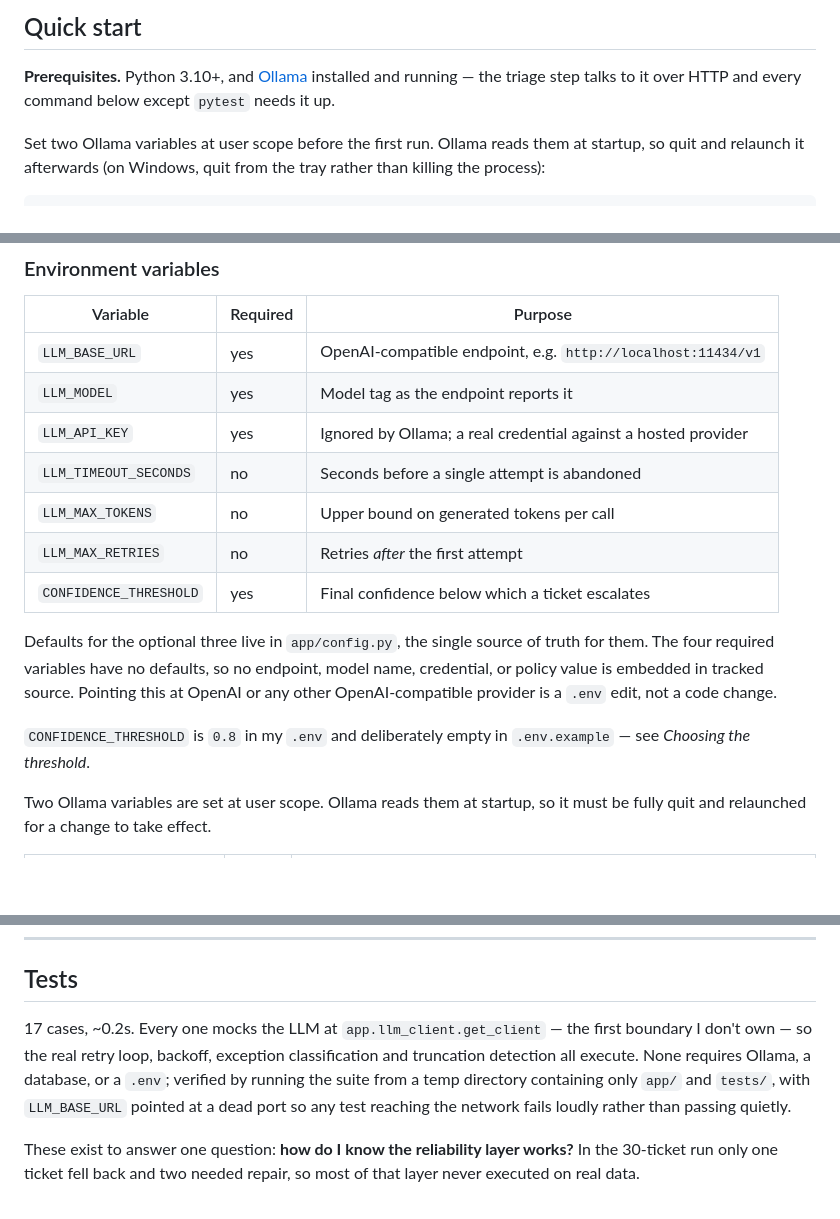
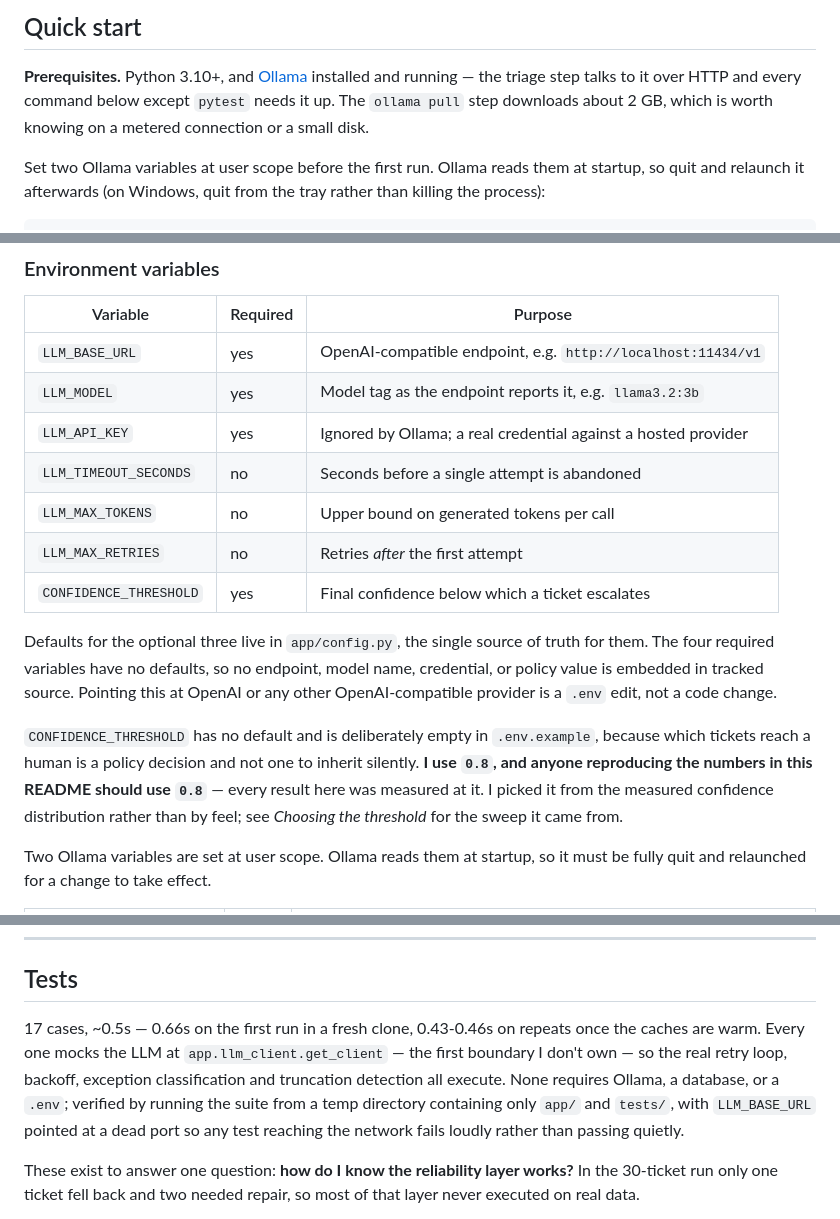
Before and after one commit to Abdo1119/support-inbox-assistant, a Markdown page: README.md, 3 parts joined by grey strips. Rendered like a GitHub page; blank space fills up the shorter version.

Commit message:
Correct test runtime with cold and warm measurements; add missing model example, threshold guidance and download size
The runtime claim was changed in the wrong direction on my own bad advice.
I called 0.6s overstated based on 0.16-0.19s from the dev machine, but that
was a warm venv and a warm filesystem cache generalised from one
environment. A clean clone measures 0.66s on the first run and 0.43-0.46s on
repeats, so ~0.2s understated by 2-3x and a reader running it once would see
three times the claim. Now ~0.5s, with the cold and warm figures stated so
the number is honest about its own variance rather than being a different
point estimate.

Two ambiguities a reader had to resolve alone:

- LLM_MODEL said "Model tag as the endpoint reports it" with no example; the
  value was only inferable from the ollama pull line above. Added
  llama3.2:3b.
- CONFIDENCE_THRESHOLD is required and the README only said it is 0.8 in my
  .env, leaving a reader unsure whether to copy it. It now says plainly that
  0.8 is the value every result here was measured at, that anyone
  reproducing those numbers should use it, and that it came from the
  measured distribution rather than from feel.

The prerequisites did not mention that ollama pull downloads about 2 GB.

All three found by running the Quick start literally from a clean clone.

Co-Authored-By: Claude Opus 5 (1M context) <noreply@anthropic.com>

```diff
--- a/README.md
+++ b/README.md
@@ -14,7 +14,8 @@ runtime check.
 
 **Prerequisites.** Python 3.10+, and [Ollama](https://ollama.com/download)
 installed and running — the triage step talks to it over HTTP and every command
-below except `pytest` needs it up.
+below except `pytest` needs it up. The `ollama pull` step downloads about 2 GB,
+which is worth knowing on a metered connection or a small disk.
 
 Set two Ollama variables at user scope before the first run. Ollama reads them
 at startup, so quit and relaunch it afterwards (on Windows, quit from the tray
@@ -63,7 +64,7 @@ directory.
 | Variable | Required | Purpose |
 |---|---|---|
 | `LLM_BASE_URL` | yes | OpenAI-compatible endpoint, e.g. `http://localhost:11434/v1` |
-| `LLM_MODEL` | yes | Model tag as the endpoint reports it |
+| `LLM_MODEL` | yes | Model tag as the endpoint reports it, e.g. `llama3.2:3b` |
 | `LLM_API_KEY` | yes | Ignored by Ollama; a real credential against a hosted provider |
 | `LLM_TIMEOUT_SECONDS` | no | Seconds before a single attempt is abandoned |
 | `LLM_MAX_TOKENS` | no | Upper bound on generated tokens per call |
@@ -76,8 +77,12 @@ model name, credential, or policy value is embedded in tracked source. Pointing
 this at OpenAI or any other OpenAI-compatible provider is a `.env` edit, not a
 code change.
 
-`CONFIDENCE_THRESHOLD` is `0.8` in my `.env` and deliberately empty in
-`.env.example` — see *Choosing the threshold*.
+`CONFIDENCE_THRESHOLD` has no default and is deliberately empty in
+`.env.example`, because which tickets reach a human is a policy decision and
+not one to inherit silently. **I use `0.8`, and anyone reproducing the numbers
+in this README should use `0.8`** — every result here was measured at it. I
+picked it from the measured confidence distribution rather than by feel; see
+*Choosing the threshold* for the sweep it came from.
 
 Two Ollama variables are set at user scope. Ollama reads them at startup, so it
 must be fully quit and relaunched for a change to take effect.
@@ -515,12 +520,14 @@ example text appears verbatim in any of the 30.
 
 ## Tests
 
-17 cases, ~0.2s. Every one mocks the LLM at `app.llm_client.get_client` — the
-first boundary I don't own — so the real retry loop, backoff, exception
-classification and truncation detection all execute. None requires Ollama, a
-database, or a `.env`; verified by running the suite from a temp directory
-containing only `app/` and `tests/`, with `LLM_BASE_URL` pointed at a dead port
-so any test reaching the network fails loudly rather than passing quietly.
+17 cases, ~0.5s — 0.66s on the first run in a fresh clone, 0.43-0.46s on
+repeats once the caches are warm. Every one mocks the LLM at
+`app.llm_client.get_client` — the first boundary I don't own — so the real
+retry loop, backoff, exception classification and truncation detection all
+execute. None requires Ollama, a database, or a `.env`; verified by running
+the suite from a temp directory containing only `app/` and `tests/`, with
+`LLM_BASE_URL` pointed at a dead port so any test reaching the network fails
+loudly rather than passing quietly.
 
 These exist to answer one question: **how do I know the reliability layer
 works?** In the 30-ticket run only one ticket fell back and two needed repair,
```
Also changed, not shown: other parts of README.md (+1 -1 lines).
